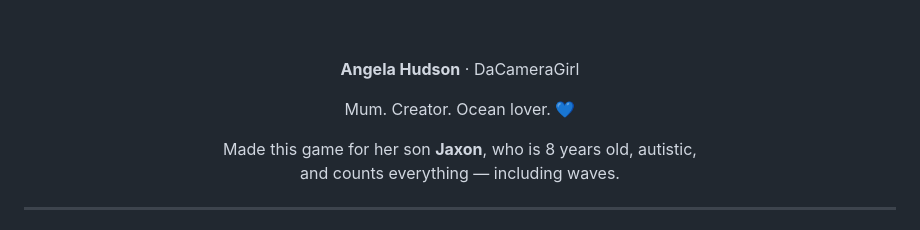
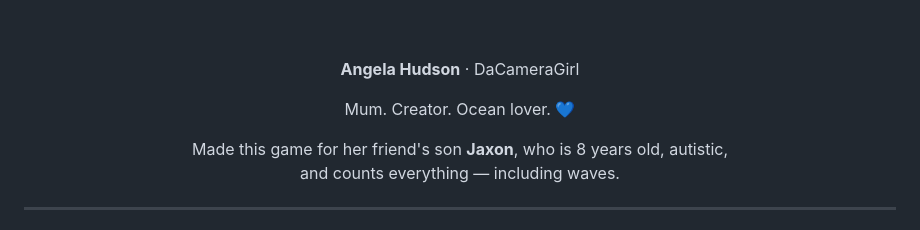
Before and after one commit to DaCameraGirl/sea-drifter, a Markdown page: README.md, the part around the change. Drawn GitHub-style.

```diff
--- a/README.md
+++ b/README.md
@@ -152,7 +152,7 @@ A few favourites:
 
 Mum. Creator. Ocean lover. 💙
 
-Made this game for her son **Jaxon**, who is 8 years old, autistic,<br>
+Made this game for her friend's son **Jaxon**, who is 8 years old, autistic,<br>
 and counts everything — including waves.
 
 </div>
```
